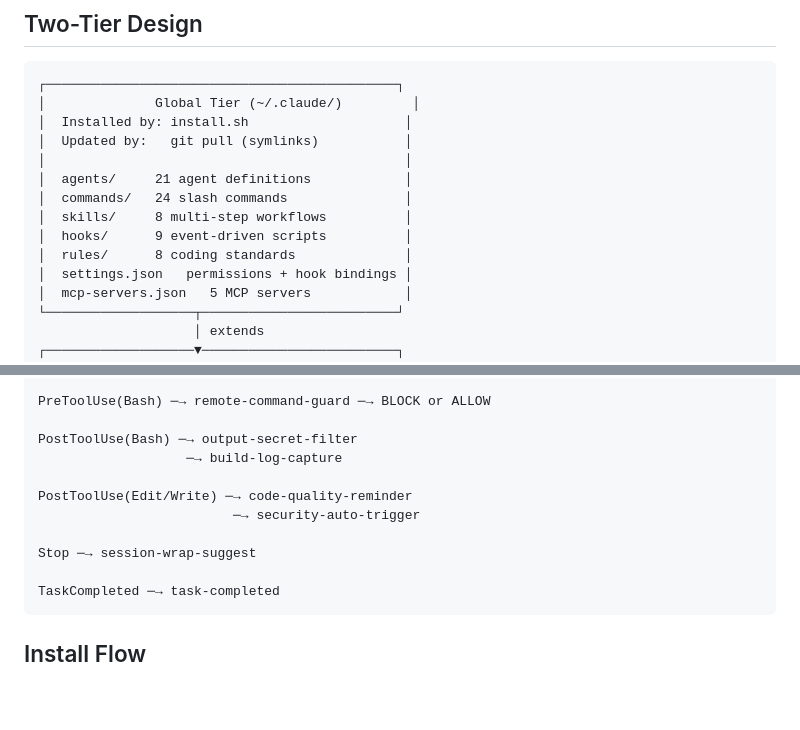
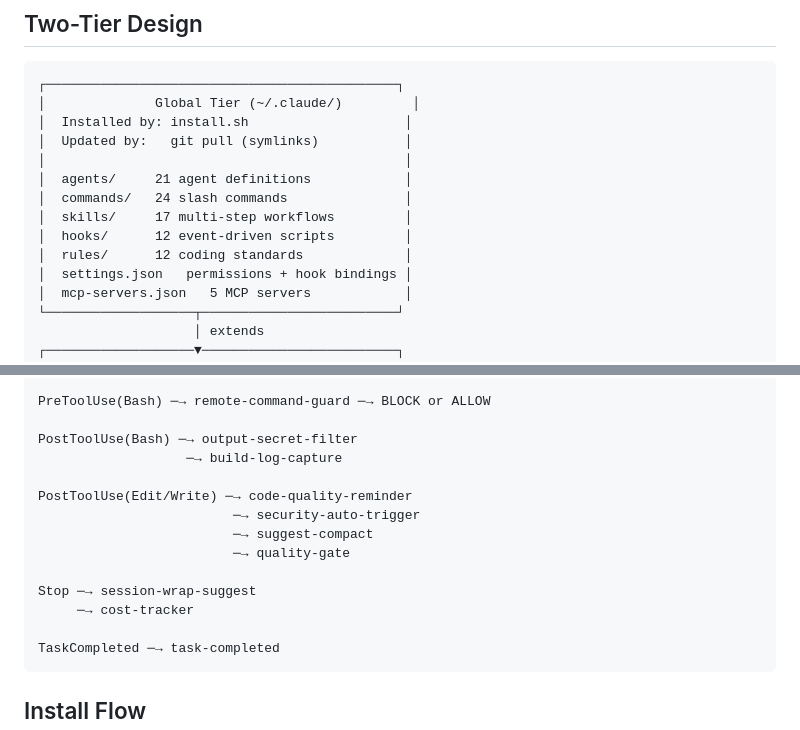
Before and after one commit to issacs83/claude-dev-forge, a Markdown page: docs/ARCHITECTURE.md, 2 parts joined by grey strips. GitHub-like rendering; blank space fills up the shorter version.

````diff
--- a/docs/ARCHITECTURE.md
+++ b/docs/ARCHITECTURE.md
@@ -10,9 +10,9 @@
 │                                              │
 │  agents/     21 agent definitions            │
 │  commands/   24 slash commands               │
-│  skills/     8 multi-step workflows          │
-│  hooks/      9 event-driven scripts          │
-│  rules/      8 coding standards              │
+│  skills/     17 multi-step workflows         │
+│  hooks/      12 event-driven scripts         │
+│  rules/      12 coding standards             │
 │  settings.json   permissions + hook bindings │
 │  mcp-servers.json   5 MCP servers            │
 └───────────────────┬─────────────────────────┘
@@ -72,8 +72,11 @@ PostToolUse(Bash) ─→ output-secret-filter
 
 PostToolUse(Edit/Write) ─→ code-quality-reminder
                          ─→ security-auto-trigger
+                         ─→ suggest-compact
+                         ─→ quality-gate
 
 Stop ─→ session-wrap-suggest
+     ─→ cost-tracker
 
 TaskCompleted ─→ task-completed
 ```
````
Also changed, not shown: README.md (+7 -7 lines).
